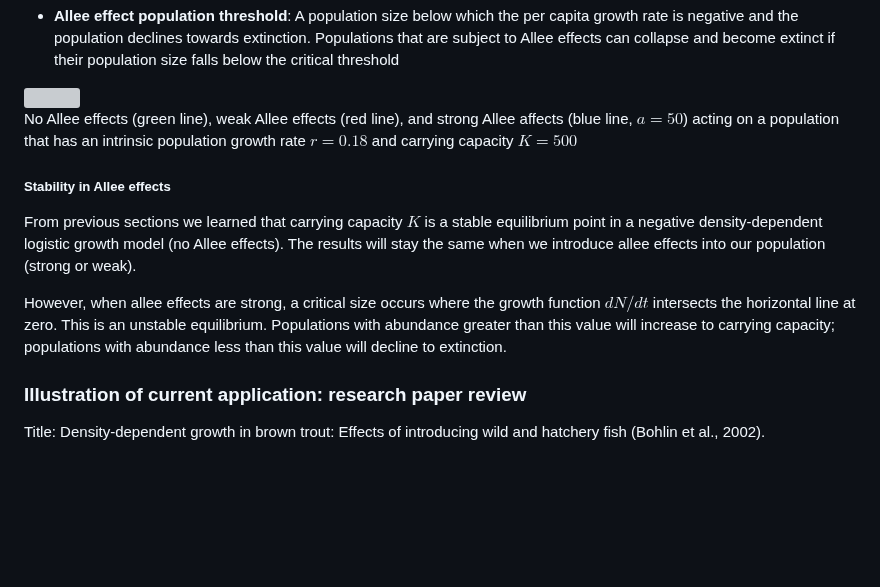
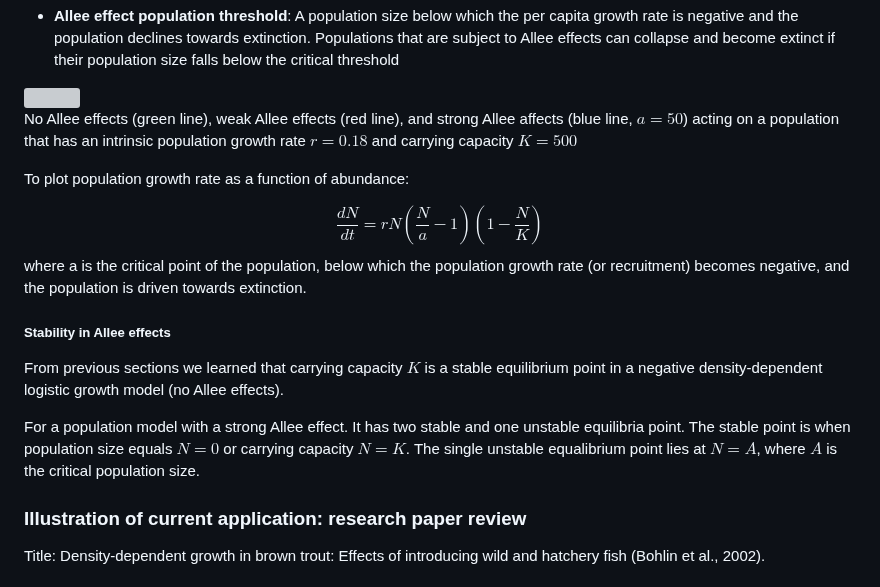
Before and after one commit to kcudding/ecotheory.github.io, a Markdown page: teach/density-dependent.md, the part around one of its changes. Rendered like a GitHub page; blank space fills up the shorter version; grey boxes are pictures that could not be loaded.

```diff
--- a/teach/density-dependent.md
+++ b/teach/density-dependent.md
@@ -211,11 +198,17 @@ where a is the critical point of the population, below which the population grow
 No Allee effects (green line), weak Allee effects (red line), and strong Allee affects (blue line, $a=50$) acting on a population that has an intrinsic population growth rate $r=0.18$ and carrying capacity $K=500$
 
 
+To plot population growth rate as a function of abundance:
+
+$$ \frac{dN}{dt} = rN(\frac{N}{a}-1)(1-\frac{N}{K})$$
+where a is the critical point of the population, below which the population growth rate (or recruitment) becomes negative, and the population is driven towards extinction.
+
+
 ##### Stability in Allee effects
 
-From previous sections we learned that carrying capacity $K$ is a stable equilibrium point in a negative density-dependent logistic growth model (no Allee effects). The results will stay the same when we introduce allee effects into our population (strong or weak).
+From previous sections we learned that carrying capacity $K$ is a stable equilibrium point in a negative density-dependent logistic growth model (no Allee effects).
 
-However, when allee effects are strong, a critical size occurs where the growth function $dN/dt$ intersects the horizontal line at zero. This is an unstable equilibrium. Populations with abundance greater than this value will increase to carrying capacity; populations with abundance less than this value will decline to extinction.
+For a population model with a strong Allee effect. It has two stable and one unstable equilibria point. The stable point is when population size equals $N=0$ or carrying capacity $N=K$. The single unstable equalibrium point lies at $N=A$, where $A$ is the critical population size.
 
 
 ### Illustration of current application: research paper review
```
Also changed, not shown: other parts of teach/density-dependent.md (+9 -22 lines).
